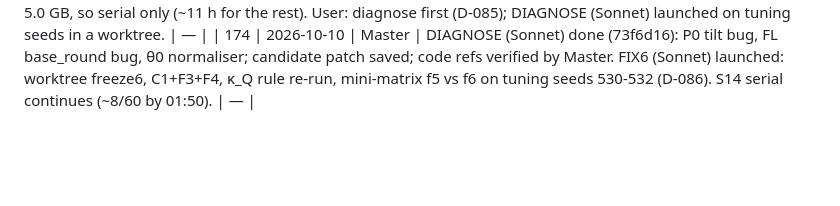
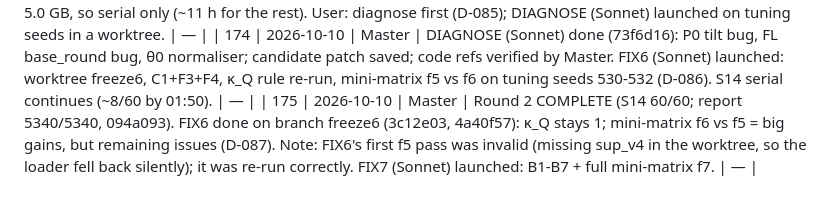
Before and after one commit to Praty0512/fedqpnt, a Markdown page: EXECUTION_LOG.md, the part around the change. Drawn GitHub-style; blank space fills up the shorter version.

```diff
--- a/EXECUTION_LOG.md
+++ b/EXECUTION_LOG.md
@@ -203,3 +203,4 @@ Chronological. Timestamps local (IST).
 | 172 | 2026-10-09 | Master | **Round-2 main single-node phase DONE 23:43**: 4,876 ok in this instance (4,920 non-S14 total), 0 error records; fedqpnt_verdict valid (no fedqpnt/ change b2677b7→8ef1359; the whole-repo HEAD verdict is False only because 8ef1359 changed scripts/log during the run; disclosed). Committed ad50b7d. User launched START_S14.cmd 23:44: S14 serial (1 worker); ~3.2 GB at start, +~190 MB/min, so 2-at-a-time is not safe. M3-REPORT (Sonnet) launched on round-2 data (S14 pending). |  — |
 | 173 | 2026-10-10 | Master | M3 round-2 report (3dde26a, pushed). Verified raw: defended is much worse on spoofing (no GNSS re-admission after the attack; coast divergence); H1 adverse; H2-H4 null; fleet never installs a global model. First S14 run: 654 s, peak 5.0 GB, so serial only (~11 h for the rest). User: diagnose first (D-085); DIAGNOSE (Sonnet) launched on tuning seeds in a worktree. |  — |
 | 174 | 2026-10-10 | Master | DIAGNOSE (Sonnet) done (73f6d16): P0 tilt bug, FL base_round bug, θ0 normaliser; candidate patch saved; code refs verified by Master. FIX6 (Sonnet) launched: worktree freeze6, C1+F3+F4, κ_Q rule re-run, mini-matrix f5 vs f6 on tuning seeds 530-532 (D-086). S14 serial continues (~8/60 by 01:50). |  — |
+| 175 | 2026-10-10 | Master | Round 2 COMPLETE (S14 60/60; report 5340/5340, 094a093). FIX6 done on branch freeze6 (3c12e03, 4a40f57): κ_Q stays 1; mini-matrix f6 vs f5 = big gains, but remaining issues (D-087). Note: FIX6's first f5 pass was invalid (missing sup_v4 in the worktree, so the loader fell back silently); it was re-run correctly. FIX7 (Sonnet) launched: B1-B7 + full mini-matrix f7. |  — |
```
Also changed, not shown: DECISION_LOG.md (+16 -1 lines).
